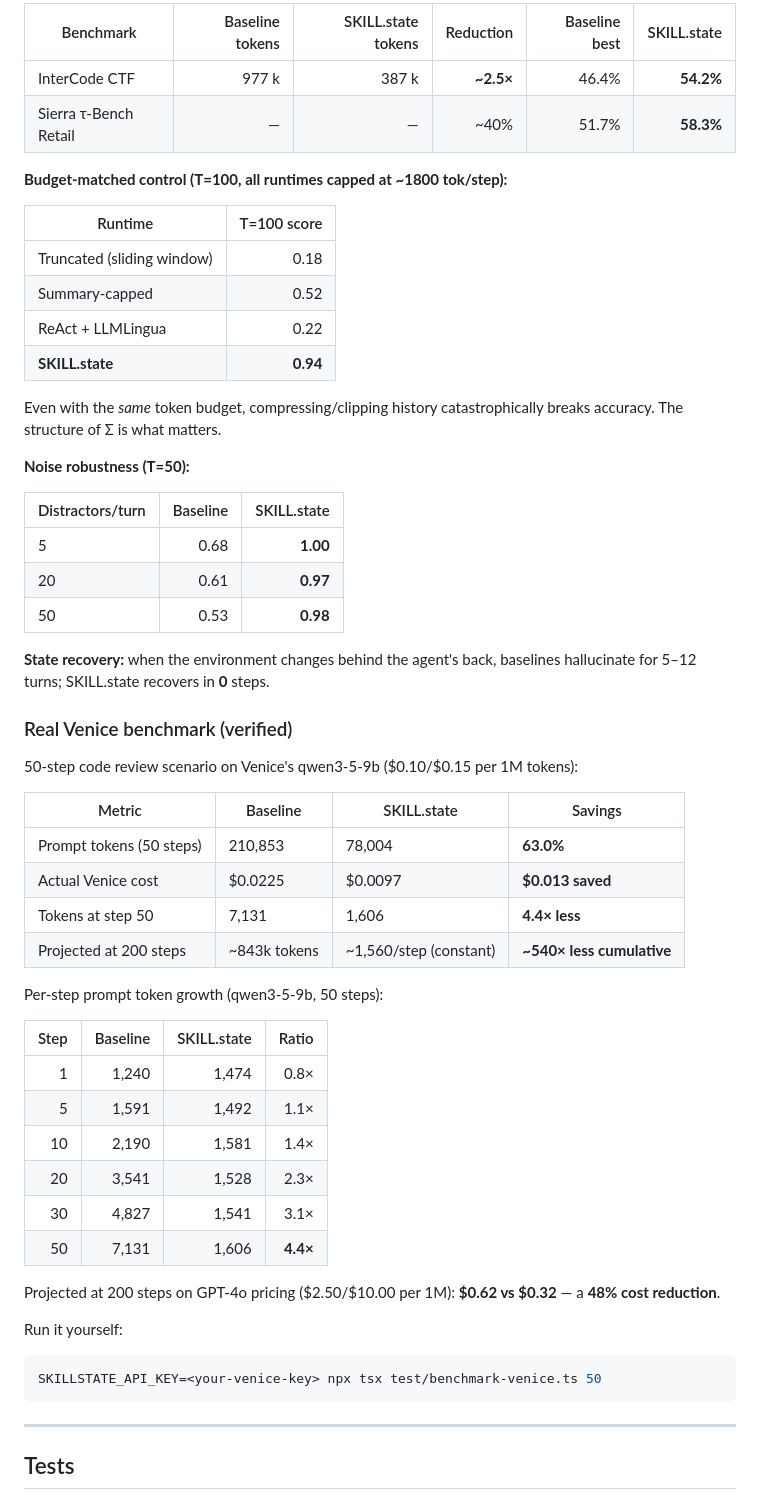
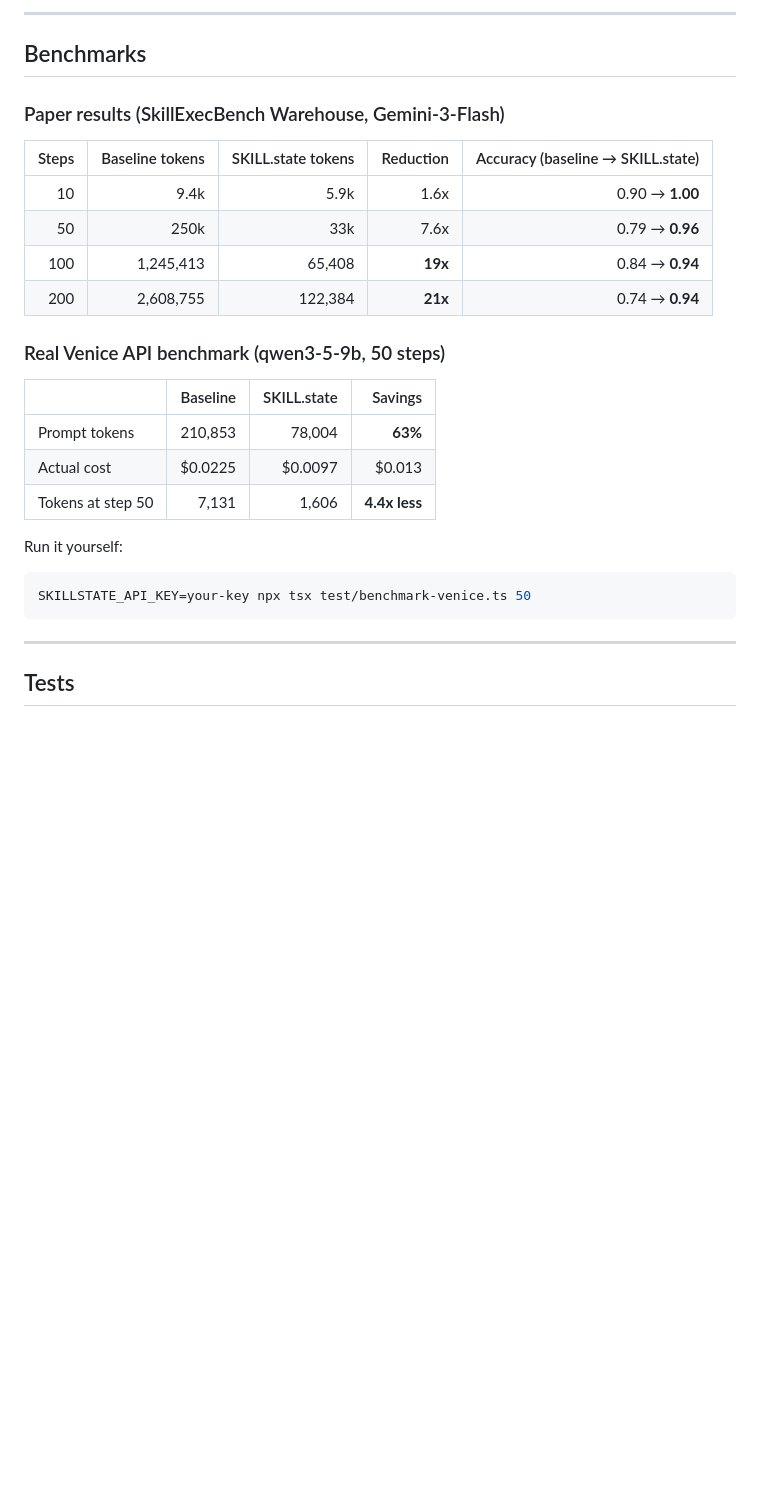
Before and after one commit to NosytLabs/skillstate-proxy, a Markdown page: README.md, the part around one of its changes. Drawn GitHub-style; blank space fills up the shorter version.

````diff
--- a/README.md
+++ b/README.md
@@ -214,57 +152,28 @@ Other benchmarks:
 
-| Benchmark | Baseline tokens | SKILL.state tokens | Reduction | Baseline best | SKILL.state |
-|-----------|----------------:|-------------------:|----------:|--------------:|------------:|
-| InterCode CTF | 977 k | 387 k | **~2.5×** | 46.4% | **54.2%** |
-| Sierra τ-Bench Retail | — | — | ~40% | 51.7% | **58.3%** |
+---
 
-**Budget-matched control (T=100, all runtimes capped at ~1800 tok/step):**
+## Benchmarks
 
-| Runtime | T=100 score |
-|---------|------------:|
-| Truncated (sliding window) | 0.18 |
-| Summary-capped | 0.52 |
-| ReAct + LLMLingua | 0.22 |
-| **SKILL.state** | **0.94** |
+### Paper results (SkillExecBench Warehouse, Gemini-3-Flash)
 
-Even with the *same* token budget, compressing/clipping history catastrophically breaks accuracy. The structure of Σ is what matters.
+| Steps | Baseline tokens | SKILL.state tokens | Reduction | Accuracy (baseline → SKILL.state) |
+|------:|----------------:|-------------------:|----------:|-----------------------------------:|
+| 10 | 9.4k | 5.9k | 1.6x | 0.90 → **1.00** |
+| 50 | 250k | 33k | 7.6x | 0.79 → **0.96** |
+| 100 | 1,245,413 | 65,408 | **19x** | 0.84 → **0.94** |
+| 200 | 2,608,755 | 122,384 | **21x** | 0.74 → **0.94** |
 
-**Noise robustness (T=50):**
+### Real Venice API benchmark (qwen3-5-9b, 50 steps)
 
-| Distractors/turn | Baseline | SKILL.state |
-|------------------|---------:|------------:|
-| 5                | 0.68     | **1.00**    |
-| 20               | 0.61     | **0.97**    |
-| 50               | 0.53     | **0.98**    |
-
-**State recovery:** when the environment changes behind the agent's back, baselines hallucinate for 5–12 turns; SKILL.state recovers in **0** steps.
-
-### Real Venice benchmark (verified)
-
-50-step code review scenario on Venice's qwen3-5-9b ($0.10/$0.15 per 1M tokens):
-
-| Metric | Baseline | SKILL.state | Savings |
-|--------|----------|-------------|---------|
-| Prompt tokens (50 steps) | 210,853 | 78,004 | **63.0%** |
-| Actual Venice cost | $0.0225 | $0.0097 | **$0.013 saved** |
-| Tokens at step 50 | 7,131 | 1,606 | **4.4× less** |
-| Projected at 200 steps | ~843k tokens | ~1,560/step (constant) | **~540× less cumulative** |
-
-Per-step prompt token growth (qwen3-5-9b, 50 steps):
-
-| Step | Baseline | SKILL.state | Ratio |
-|-----:|---------:|------------:|------:|
-| 1    | 1,240    | 1,474       | 0.8×  |
-| 5    | 1,591    | 1,492       | 1.1×  |
-| 10   | 2,190    | 1,581       | 1.4×  |
-| 20   | 3,541    | 1,528       | 2.3×  |
-| 30   | 4,827    | 1,541       | 3.1×  |
-| 50   | 7,131    | 1,606       | **4.4×** |
-
-Projected at 200 steps on GPT-4o pricing ($2.50/$10.00 per 1M): **$0.62 vs $0.32** — a **48% cost reduction**.
+| | Baseline | SKILL.state | Savings |
+|---|---:|---:|---:|
+| Prompt tokens | 210,853 | 78,004 | **63%** |
+| Actual cost | $0.0225 | $0.0097 | $0.013 |
+| Tokens at step 50 | 7,131 | 1,606 | **4.4x less** |
 
 Run it yourself:
 ```bash
-SKILLSTATE_API_KEY=<your-venice-key> npx tsx test/benchmark-venice.ts 50
+SKILLSTATE_API_KEY=your-key npx tsx test/benchmark-venice.ts 50
 ```
 
 ---
````
Also changed, not shown: other parts of README.md (+94 -170 lines).
